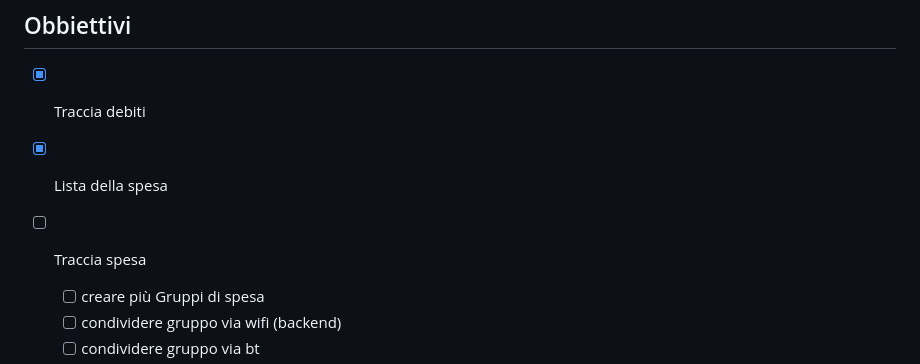
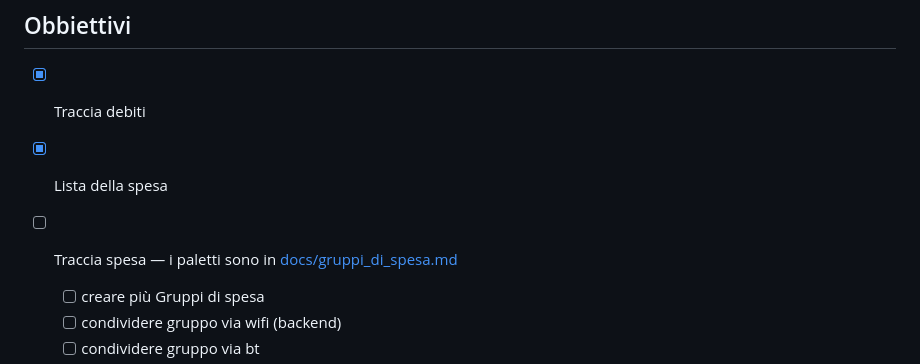
Before and after one commit to enne139/Spesone, a Markdown page: README.md, the part around the change. Rendered like a GitHub page.

```diff
--- a/README.md
+++ b/README.md
@@ -7,7 +7,7 @@ Compatibile con apple, android, web
 
  - [x] Traccia debiti
  - [x] Lista della spesa
- - [ ] Traccia spesa
+ - [ ] Traccia spesa — i paletti sono in [docs/gruppi_di_spesa.md](docs/gruppi_di_spesa.md)
     - [ ] creare più Gruppi di spesa
     - [ ] condividere gruppo via wifi (backend)
     - [ ] condividere gruppo via bt
```
Also changed, not shown: DECISIONI.md (+103 -0 lines), docs/gruppi_di_spesa.md (added, +112 -0 lines).
